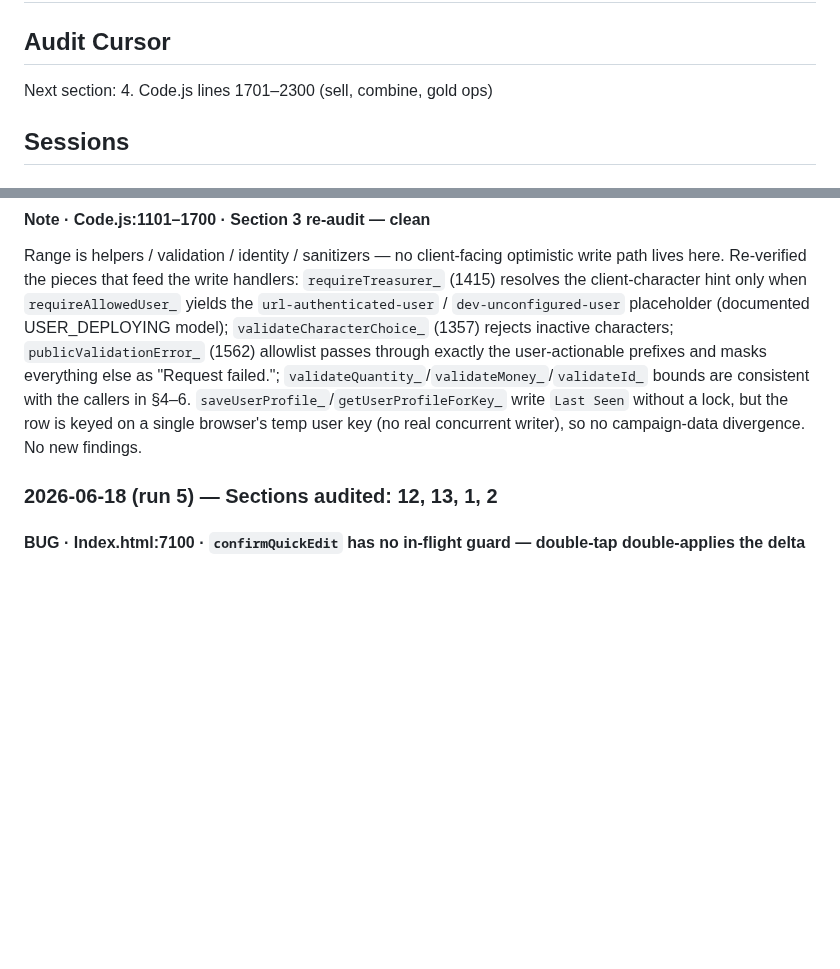
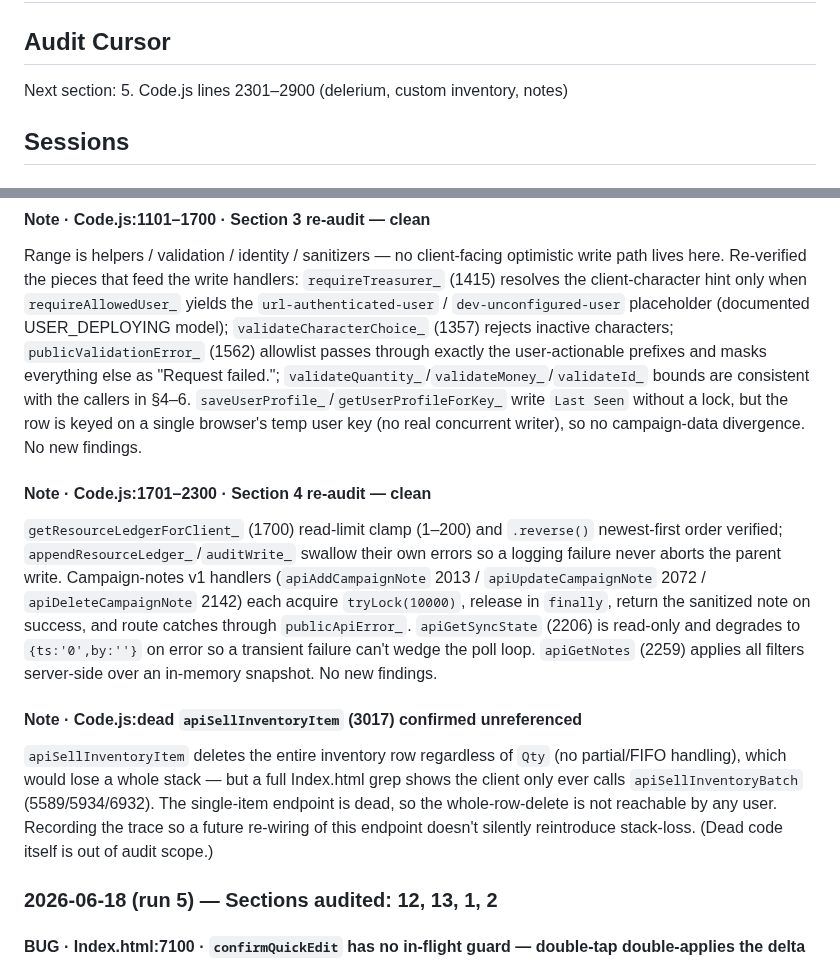
Before and after one commit to javajawa16/drakkenheim-inventory, a Markdown page: FINDINGS.md, 2 parts joined by grey strips. Drawn GitHub-style; blank space fills up the shorter version.

Commit message:
audit: section 4 — Code.js sell/combine/gold ops 2026-06-18

```diff
--- a/FINDINGS.md
+++ b/FINDINGS.md
@@ -1,7 +1,7 @@
 # Audit Findings — Drakkenheim Inventory
 
 ## Audit Cursor
-Next section: 4. Code.js lines 1701–2300 (sell, combine, gold ops)
+Next section: 5. Code.js lines 2301–2900 (delerium, custom inventory, notes)
 
 ## Sessions
 
@@ -19,6 +19,23 @@ exactly the user-actionable prefixes and masks everything else as "Request faile
 callers in §4–6. `saveUserProfile_`/`getUserProfileForKey_` write `Last Seen` without a
 lock, but the row is keyed on a single browser's temp user key (no real concurrent
 writer), so no campaign-data divergence. No new findings.
+
+#### Note · Code.js:1701–2300 · Section 4 re-audit — clean
+`getResourceLedgerForClient_` (1700) read-limit clamp (1–200) and `.reverse()` newest-first
+order verified; `appendResourceLedger_`/`auditWrite_` swallow their own errors so a logging
+failure never aborts the parent write. Campaign-notes v1 handlers (`apiAddCampaignNote`
+2013 / `apiUpdateCampaignNote` 2072 / `apiDeleteCampaignNote` 2142) each acquire
+`tryLock(10000)`, release in `finally`, return the sanitized note on success, and route
+catches through `publicApiError_`. `apiGetSyncState` (2206) is read-only and degrades to
+`{ts:'0',by:''}` on error so a transient failure can't wedge the poll loop. `apiGetNotes`
+(2259) applies all filters server-side over an in-memory snapshot. No new findings.
+
+#### Note · Code.js:dead `apiSellInventoryItem` (3017) confirmed unreferenced
+`apiSellInventoryItem` deletes the entire inventory row regardless of `Qty` (no partial/FIFO
+handling), which would lose a whole stack — but a full Index.html grep shows the client only
+ever calls `apiSellInventoryBatch` (5589/5934/6932). The single-item endpoint is dead, so the
+whole-row-delete is not reachable by any user. Recording the trace so a future re-wiring of
+this endpoint doesn't silently reintroduce stack-loss. (Dead code itself is out of audit scope.)
 
 ### 2026-06-18 (run 5) — Sections audited: 12, 13, 1, 2
 
```
